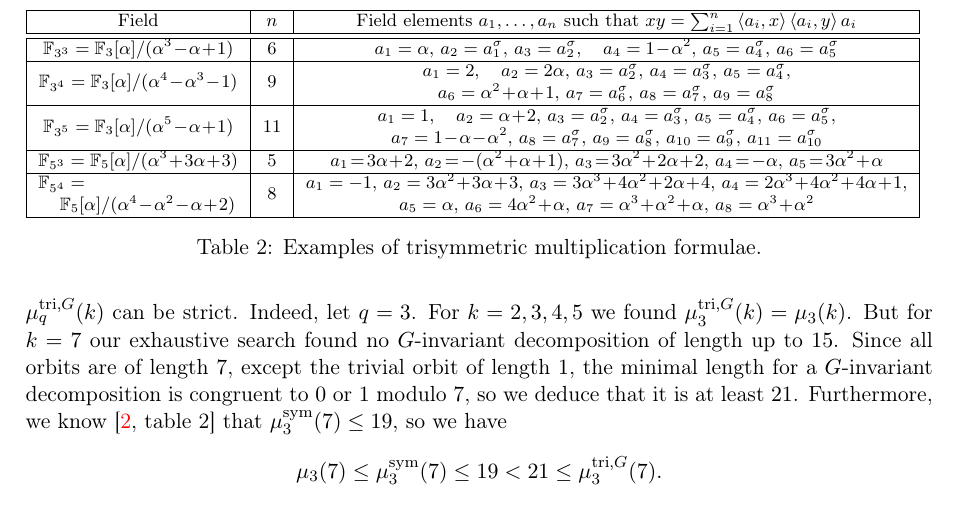
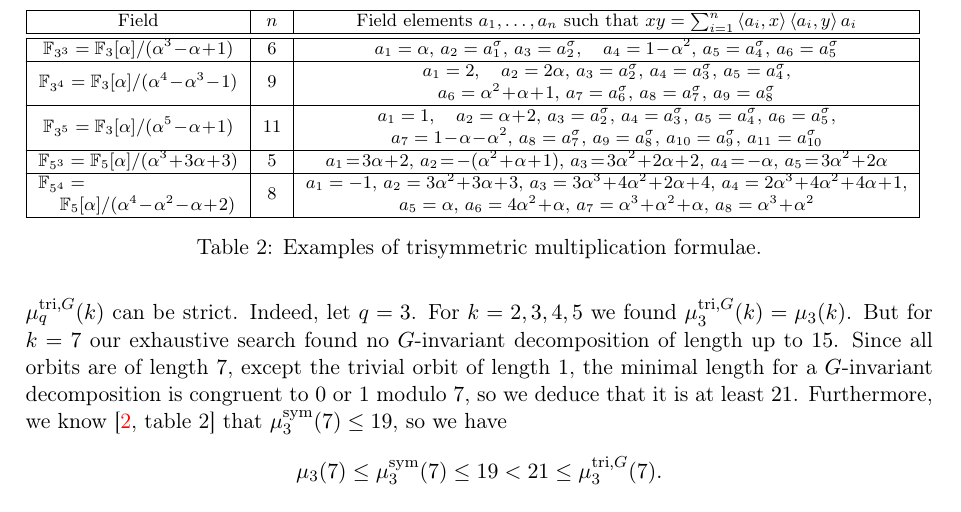
Before and after one commit to erou/tri-sym, a LaTeX paper (latex/tri-sym.tex): part of page 8 of 17, cut so that both start at the same text. Compiled offline with pdfLaTeX.

Commit message:
correction of a formula

```diff
--- a/latex/tri-sym.tex
+++ b/latex/tri-sym.tex
@@ -539,7 +539,7 @@ at least $21$. Furthermore, we know~\cite[table~2]{BCPRRR19} that $\musym_3(7)\l
     \hline
     $\mathbb{F}_{5^3}=\mathbb{F}_5[\alpha]/(\alpha^3\!+\!3\alpha\!+\!3)$ & $5$ & $a_1\! =\! 3\alpha\!+\!2,\,
   a_2\!=\!-(\alpha^2\!+\!\alpha\!+\!1),\, a_3\! =\! 3\alpha^2\!+\!2\alpha\!+\!2,\, a_4\!=\!-\alpha,\, a_5\! =\!
-  3\alpha^2\!+\!\alpha$\\
+  3\alpha^2\!+\! 2\alpha$\\
    \hline
    $\mathbb{F}_{5^4}=\hfill$ &
    \multirow{2}{*}{$8$} & $a_1=-1,\, a_2 = 3\alpha^2\!+\!3\alpha\!+\!3,\, a_3 = 3\alpha^3\!+\!4\alpha^2\!+\!2\alpha\!+\!4,\, a_4 = 2\alpha^3\!+\!4\alpha^2\!+\!4\alpha\!+\!1,$\\
```
